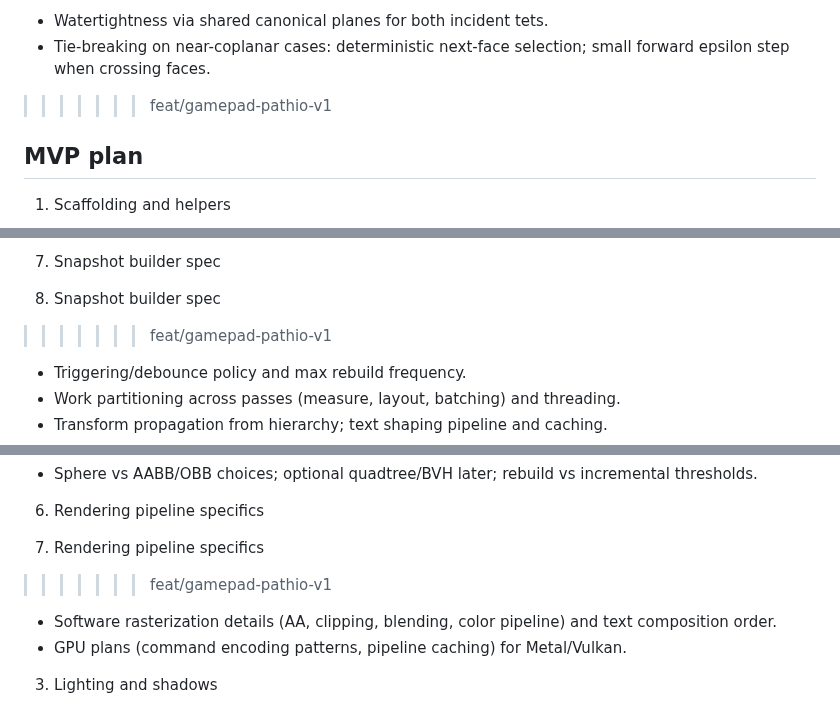
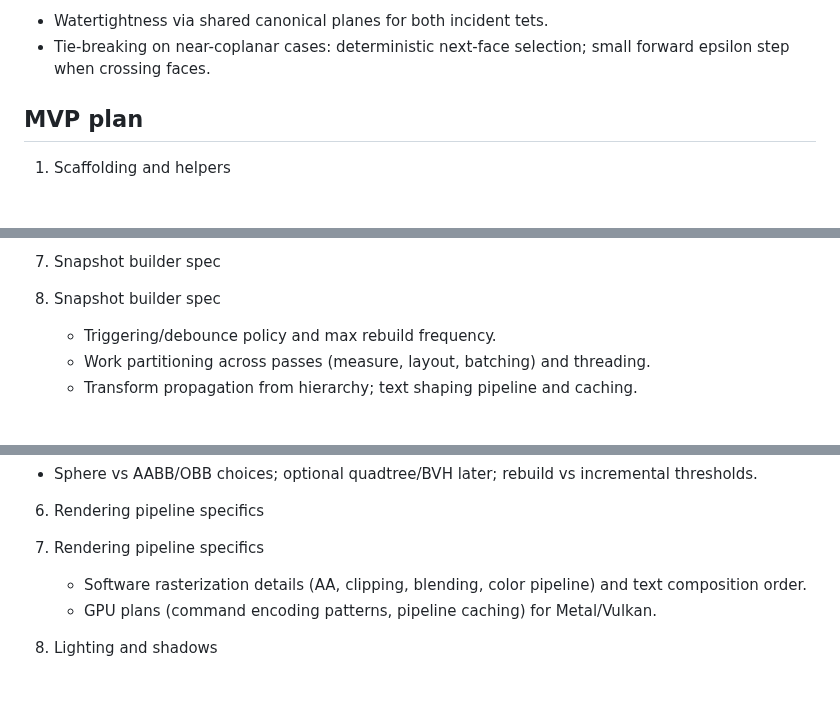
Before and after one commit to ChristofferGreen/PathSpace, a Markdown page: docs/AI_Plan_SceneGraph_Renderer.md, 3 parts joined by grey strips. GitHub-like rendering; blank space fills up the shorter version.

```diff
--- a/docs/AI_Plan_SceneGraph_Renderer.md
+++ b/docs/AI_Plan_SceneGraph_Renderer.md
@@ -927,7 +927,7 @@ Robustness
 
 
 
->>>>>>> feat/gamepad-pathio-v1
+
 ## MVP plan
 1) Scaffolding and helpers
    - Add `src/pathspace/ui/` with stubs for `PathRenderer2D`, `PathSurfaceSoftware`, and `PathWindowView` (presenter).
@@ -1029,7 +1029,7 @@ Next to decide:
 
 2) Snapshot builder spec
 
->>>>>>> feat/gamepad-pathio-v1
+
    - Triggering/debounce policy and max rebuild frequency.
    - Work partitioning across passes (measure, layout, batching) and threading.
    - Transform propagation from hierarchy; text shaping pipeline and caching.
@@ -1083,7 +1083,7 @@ Additional areas to flesh out:
 
 3) Rendering pipeline specifics
 
->>>>>>> feat/gamepad-pathio-v1
+
    - Software rasterization details (AA, clipping, blending, color pipeline) and text composition order.
    - GPU plans (command encoding patterns, pipeline caching) for Metal/Vulkan.
 
```
Also changed, not shown: other parts of docs/AI_Plan_SceneGraph_Renderer.md (+19 -19 lines).
